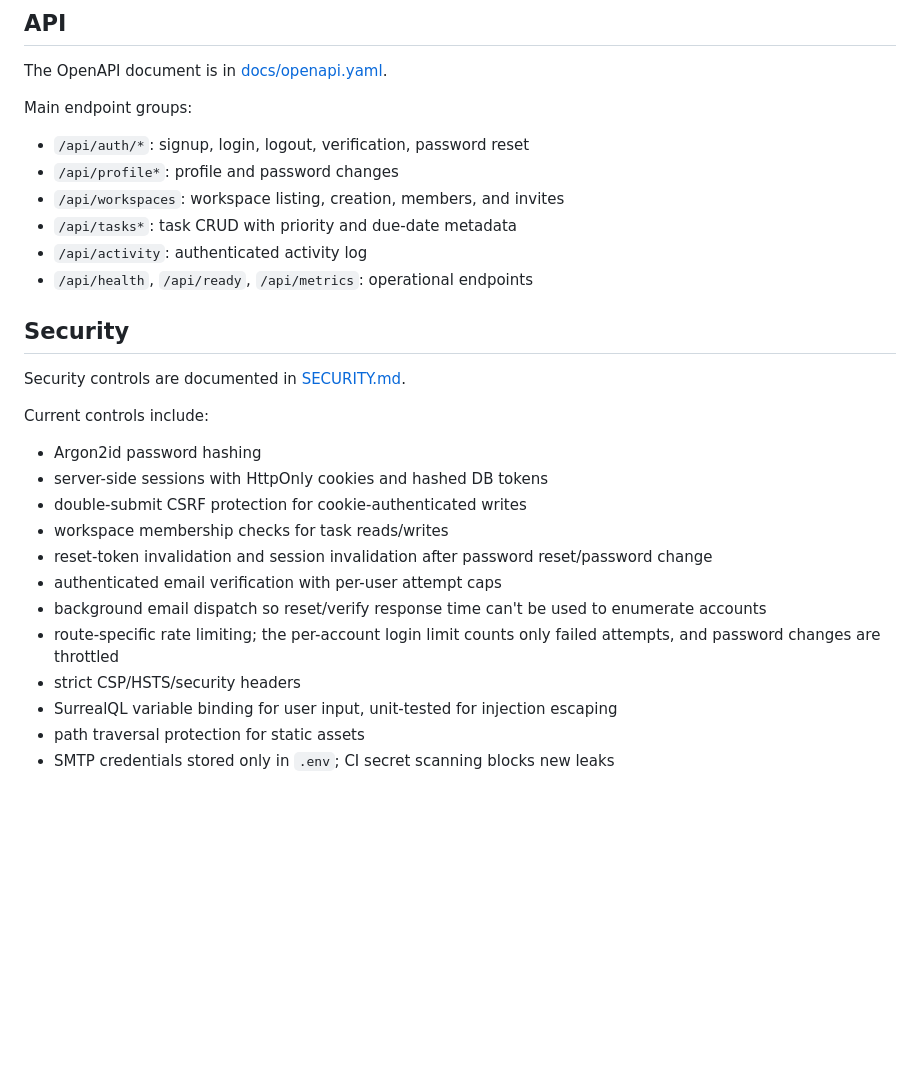
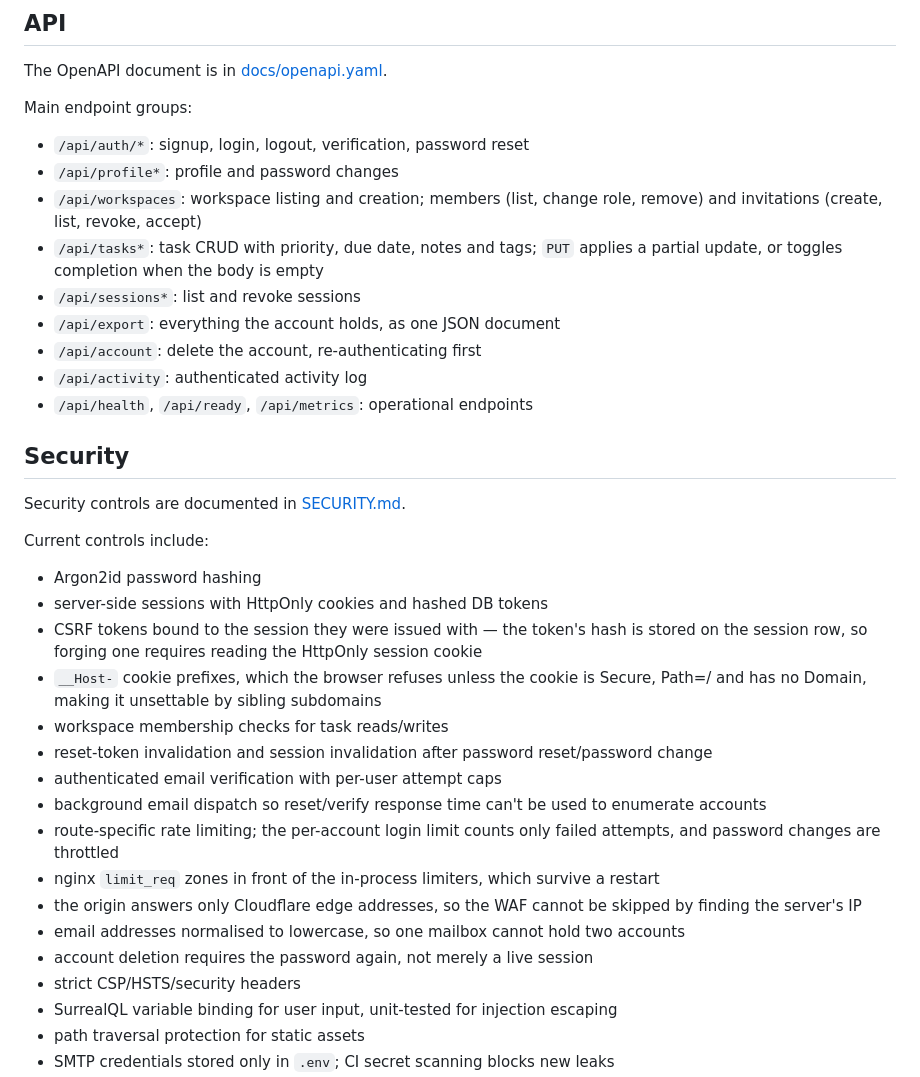
Before and after one commit to Alexandru2984/zig_wasm_taskmanager, a Markdown page: README.md, the part around the change printed below. Rendered like a GitHub page; blank space fills up the shorter version.

Commit message:
Refresh the README and screenshots for the rebuilt interface
The screenshots showed the previous UI, and the feature and security lists
had fallen behind what the app does: no mention of task editing, search,
filters, sessions, export or account deletion, and CSRF still described as
plain double-submit when it is now bound to the session.

Adds a mobile screenshot, since the layout being usable on a phone is one of
the things worth showing rather than asserting.

Also widens the search field's left padding: the magnifier is an emoji glyph
and therefore wider than a text character at the same size, so at 2rem the
placeholder ran into it.

```diff
--- a/README.md
+++ b/README.md
@@ -132,8 +137,13 @@ Main endpoint groups:
 
 - `/api/auth/*`: signup, login, logout, verification, password reset
 - `/api/profile*`: profile and password changes
-- `/api/workspaces`: workspace listing, creation, members, and invites
-- `/api/tasks*`: task CRUD with priority and due-date metadata
+- `/api/workspaces`: workspace listing and creation; members (list, change
+  role, remove) and invitations (create, list, revoke, accept)
+- `/api/tasks*`: task CRUD with priority, due date, notes and tags; `PUT`
+  applies a partial update, or toggles completion when the body is empty
+- `/api/sessions*`: list and revoke sessions
+- `/api/export`: everything the account holds, as one JSON document
+- `/api/account`: delete the account, re-authenticating first
 - `/api/activity`: authenticated activity log
 - `/api/health`, `/api/ready`, `/api/metrics`: operational endpoints
 
@@ -145,12 +155,20 @@ Current controls include:
 
 - Argon2id password hashing
 - server-side sessions with HttpOnly cookies and hashed DB tokens
-- double-submit CSRF protection for cookie-authenticated writes
+- CSRF tokens bound to the session they were issued with — the token's hash is
+  stored on the session row, so forging one requires reading the HttpOnly
+  session cookie
+- `__Host-` cookie prefixes, which the browser refuses unless the cookie is
+  Secure, Path=/ and has no Domain, making it unsettable by sibling subdomains
 - workspace membership checks for task reads/writes
 - reset-token invalidation and session invalidation after password reset/password change
 - authenticated email verification with per-user attempt caps
 - background email dispatch so reset/verify response time can't be used to enumerate accounts
 - route-specific rate limiting; the per-account login limit counts only failed attempts, and password changes are throttled
+- nginx `limit_req` zones in front of the in-process limiters, which survive a restart
+- the origin answers only Cloudflare edge addresses, so the WAF cannot be skipped by finding the server's IP
+- email addresses normalised to lowercase, so one mailbox cannot hold two accounts
+- account deletion requires the password again, not merely a live session
 - strict CSP/HSTS/security headers
 - SurrealQL variable binding for user input, unit-tested for injection escaping
 - path traversal protection for static assets
```
Also changed, not shown: other parts of README.md (+9 -4 lines), docs/screenshot-dashboard.png, docs/screenshot-login.png, docs/screenshot-mobile.png (added), 4 other files.
